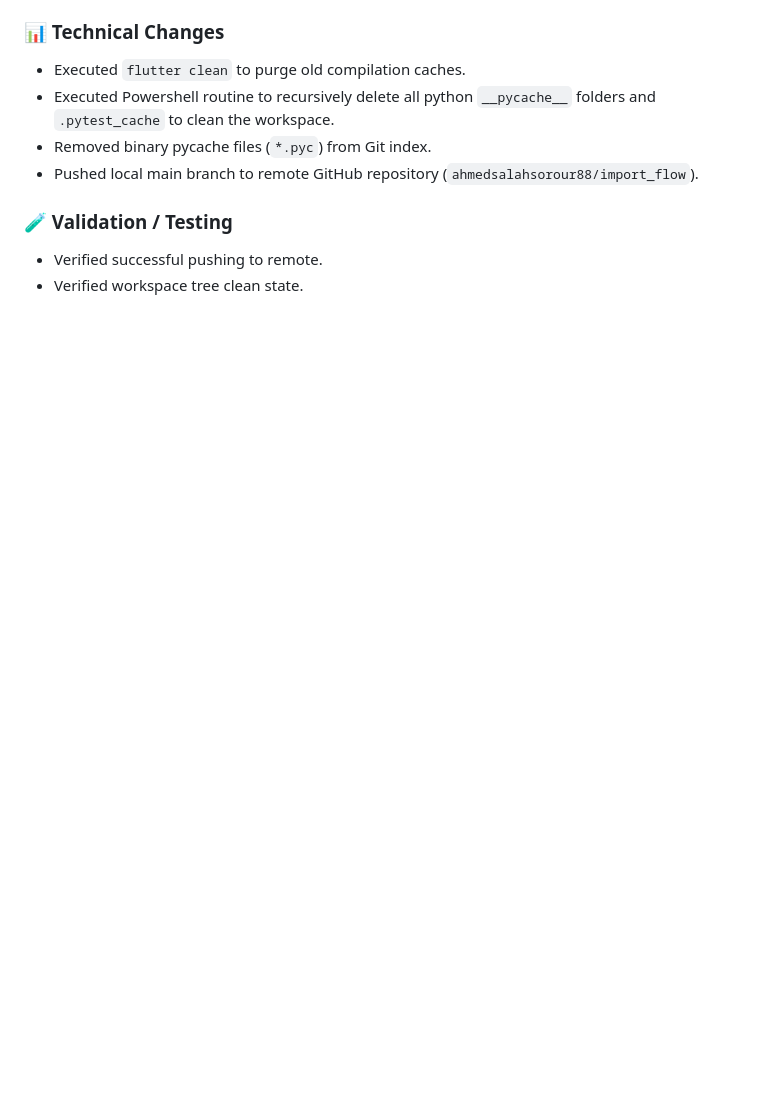
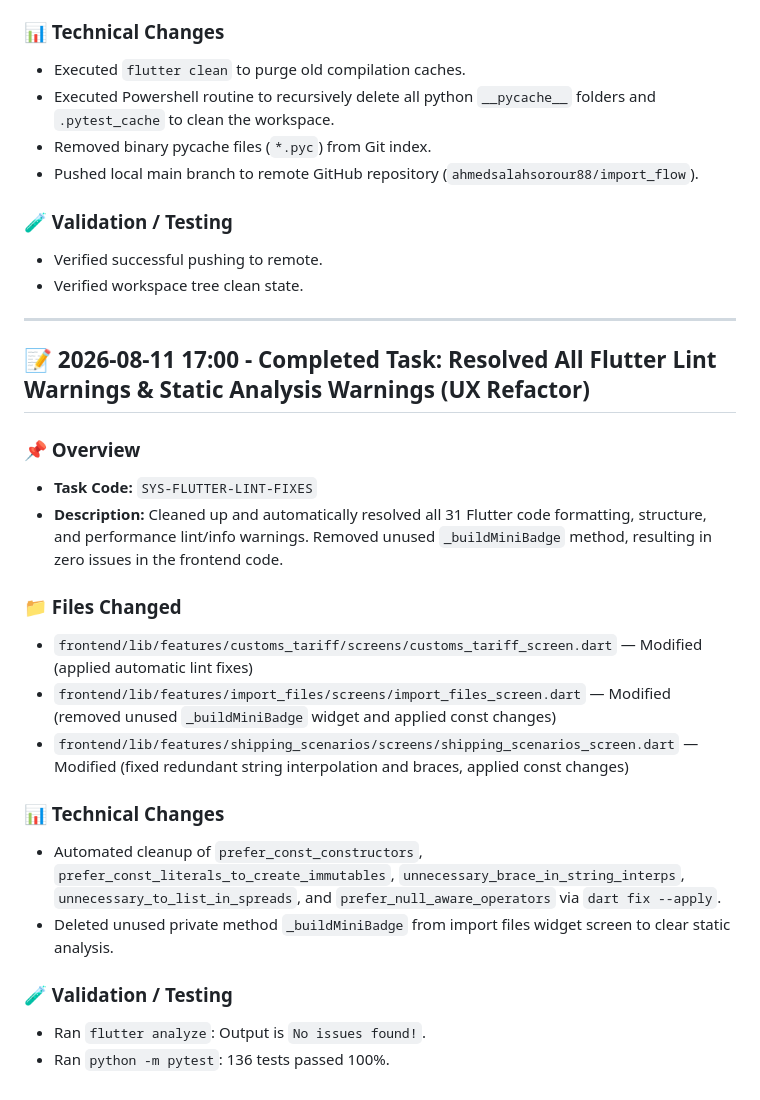
Before and after one commit to ahmedsalahsorour88/import_flow, a Markdown page: history/2026-08-11.md, the part around the change. Rendered like a GitHub page; blank space fills up the shorter version.

Commit message:
docs: update daily history with flutter lint fixes

```diff
--- a/history/2026-08-11.md
+++ b/history/2026-08-11.md
@@ -326,3 +326,24 @@
 ### 🧪 Validation / Testing
 - Verified successful pushing to remote.
 - Verified workspace tree clean state.
+
+---
+
+## 📝 2026-08-11 17:00 - Completed Task: Resolved All Flutter Lint Warnings & Static Analysis Warnings (UX Refactor)
+
+### 📌 Overview
+- **Task Code:** `SYS-FLUTTER-LINT-FIXES`
+- **Description:** Cleaned up and automatically resolved all 31 Flutter code formatting, structure, and performance lint/info warnings. Removed unused `_buildMiniBadge` method, resulting in zero issues in the frontend code.
+
+### 📁 Files Changed
+- `frontend/lib/features/customs_tariff/screens/customs_tariff_screen.dart` — Modified (applied automatic lint fixes)
+- `frontend/lib/features/import_files/screens/import_files_screen.dart` — Modified (removed unused `_buildMiniBadge` widget and applied const changes)
+- `frontend/lib/features/shipping_scenarios/screens/shipping_scenarios_screen.dart` — Modified (fixed redundant string interpolation and braces, applied const changes)
+
+### 📊 Technical Changes
+- Automated cleanup of `prefer_const_constructors`, `prefer_const_literals_to_create_immutables`, `unnecessary_brace_in_string_interps`, `unnecessary_to_list_in_spreads`, and `prefer_null_aware_operators` via `dart fix --apply`.
+- Deleted unused private method `_buildMiniBadge` from import files widget screen to clear static analysis.
+
+### 🧪 Validation / Testing
+- Ran `flutter analyze`: Output is `No issues found!`.
+- Ran `python -m pytest`: 136 tests passed 100%.
```
